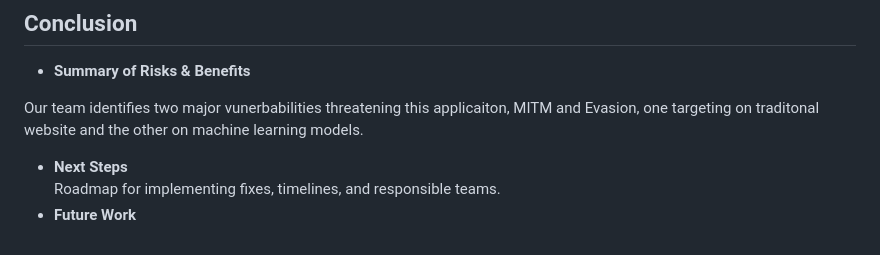
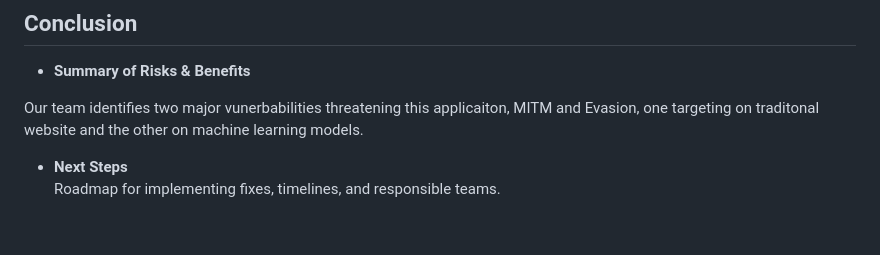
Before and after one commit to chengkaiyang2025/Summer-2025-ECE-597-Group11, a Markdown page: SecurityAnalysis.md, the part around the change. Rendered like a GitHub page.

```diff
--- a/SecurityAnalysis.md
+++ b/SecurityAnalysis.md
@@ -82,4 +82,3 @@ Our team identifies two major vunerbabilities threatening this applicaiton, MITM
 
 - **Next Steps**
   Roadmap for implementing fixes, timelines, and responsible teams.
-- **Future Work**
```
